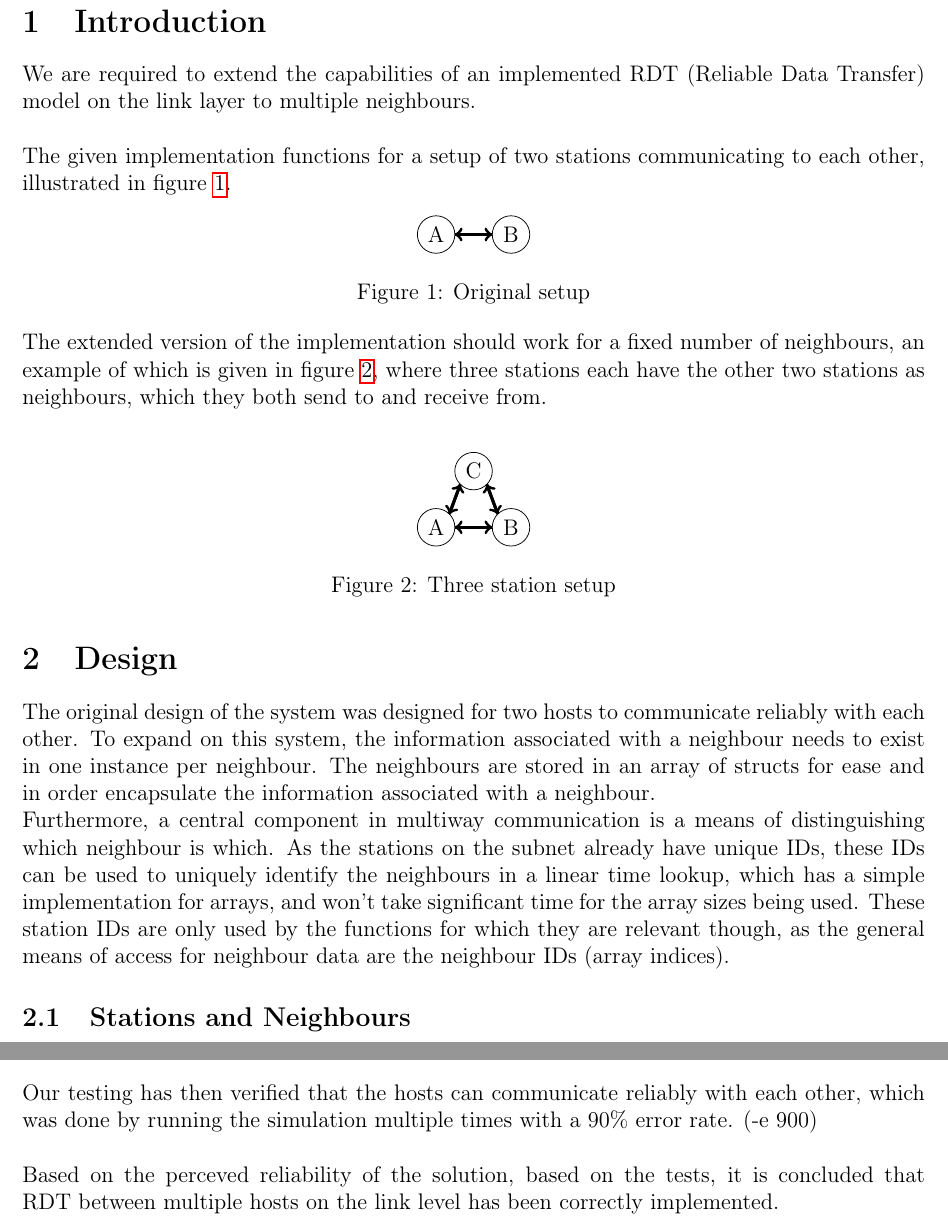
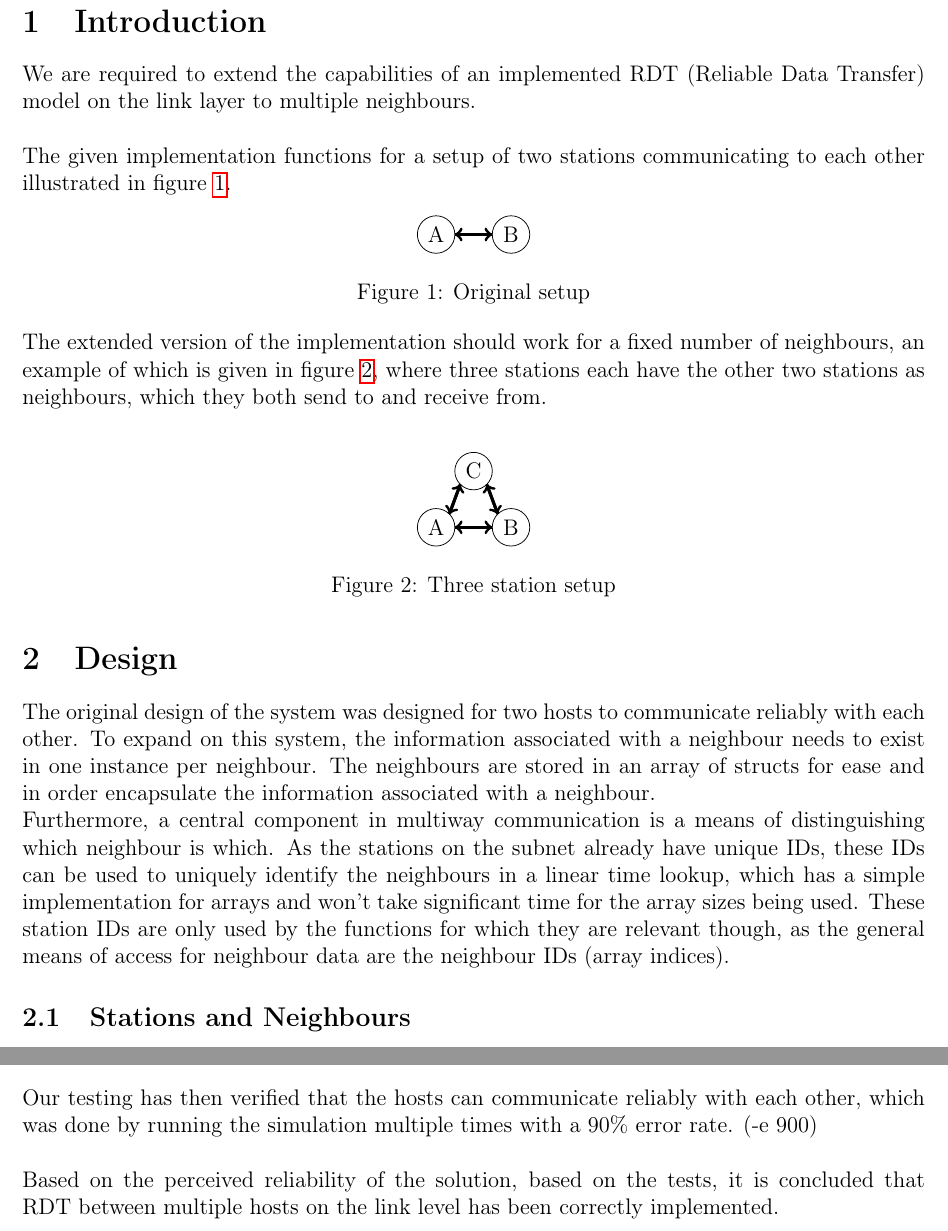
Before and after one commit to GabrielJadderson/GPP, a LaTeX document (report/main.tex, which reads report/modules/conclusion.tex, report/modules/design.tex, report/modules/introduction.tex): two parts of pages 4 and 9 of 9, joined at a grey line, cut so that both start at the same text. Compiled offline with pdfLaTeX.

Commit message:
removed 1 comma from Design.tex and changed spelling of percved to perceived in conclusion.tex

```diff
--- a/report/modules/conclusion.tex
+++ b/report/modules/conclusion.tex
@@ -5,4 +5,4 @@ From that point on, and after further investigation of the underlying systems, i
 \\~
 Our testing has then verified that the hosts can communicate reliably with each other, which was done by running the simulation multiple times with a 90\% error rate. (-e 900)\\
 \\~
-Based on the perceved reliability of the solution, based on the tests, it is concluded that RDT between multiple hosts on the link level has been correctly implemented.
+Based on the perceived reliability of the solution, based on the tests, it is concluded that RDT between multiple hosts on the link level has been correctly implemented.
--- a/report/modules/design.tex
+++ b/report/modules/design.tex
@@ -9,7 +9,7 @@
 % WEEEE
 
 The original design of the system was designed for two hosts to communicate reliably with each other. To expand on this system, the information associated with a neighbour needs to exist in one instance per neighbour. The neighbours are stored in an array of structs for ease and in order encapsulate the information associated with a neighbour.\\
-Furthermore, a central component in multiway communication is a means of distinguishing which neighbour is which. As the stations on the subnet already have unique IDs, these IDs can be used to uniquely identify the neighbours in a linear time lookup, which has a simple implementation for arrays, and won't take significant time for the array sizes being used. These station IDs are only used by the functions for which they are relevant though, as the general means of access for neighbour data are the neighbour IDs (array indices).
+Furthermore, a central component in multiway communication is a means of distinguishing which neighbour is which. As the stations on the subnet already have unique IDs, these IDs can be used to uniquely identify the neighbours in a linear time lookup, which has a simple implementation for arrays and won't take significant time for the array sizes being used. These station IDs are only used by the functions for which they are relevant though, as the general means of access for neighbour data are the neighbour IDs (array indices).
 
 \subsection{Stations and Neighbours}
 Neighbours are determined by indices in a neighbour array, called the neighbour IDs, and as such are transparently identified regardless of which actual station that neighbour represents. The ID of a station is stored in a neighbour, but is only meant to be utilized for sending to and receiving from the physical layer, and should be encapsulated as closely to these events as possible. When receiving, a neighbour ID for the given station should be returned.\\
--- a/report/modules/introduction.tex
+++ b/report/modules/introduction.tex
@@ -1,7 +1,7 @@
 \section{Introduction}
 We are required to extend the capabilities of an implemented RDT (Reliable Data Transfer) model on the link layer to multiple neighbours.\\
 
-The given implementation functions for a setup of two stations communicating to each other, illustrated in figure \ref{fig:originalsetup}.
+The given implementation functions for a setup of two stations communicating to each other illustrated in figure \ref{fig:originalsetup}.
 \begin{figure}[H]
 \centering
 \begin{tikzpicture}
```
